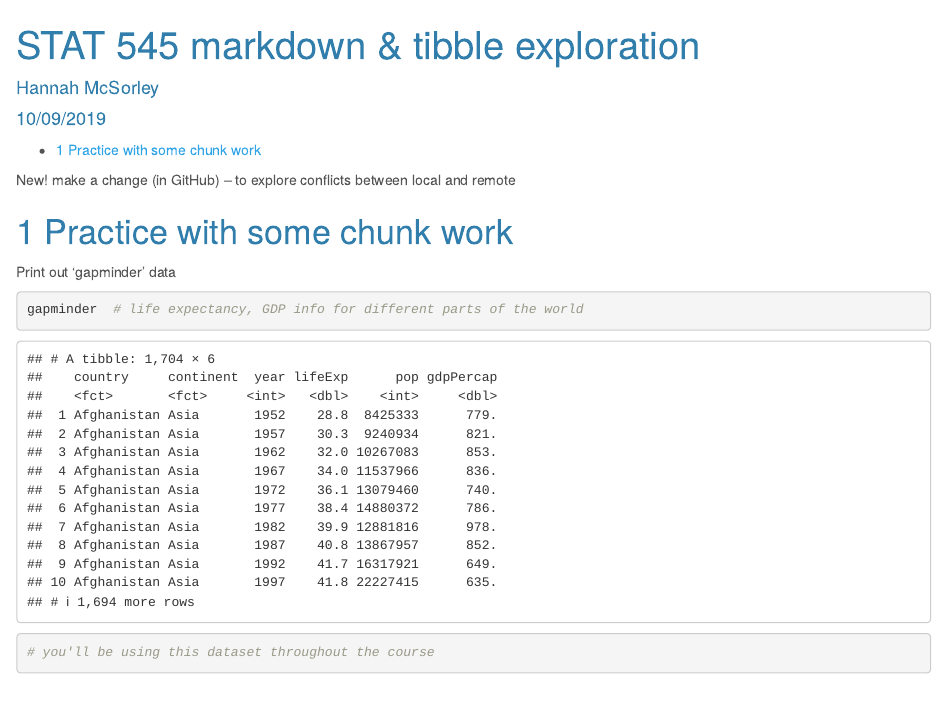
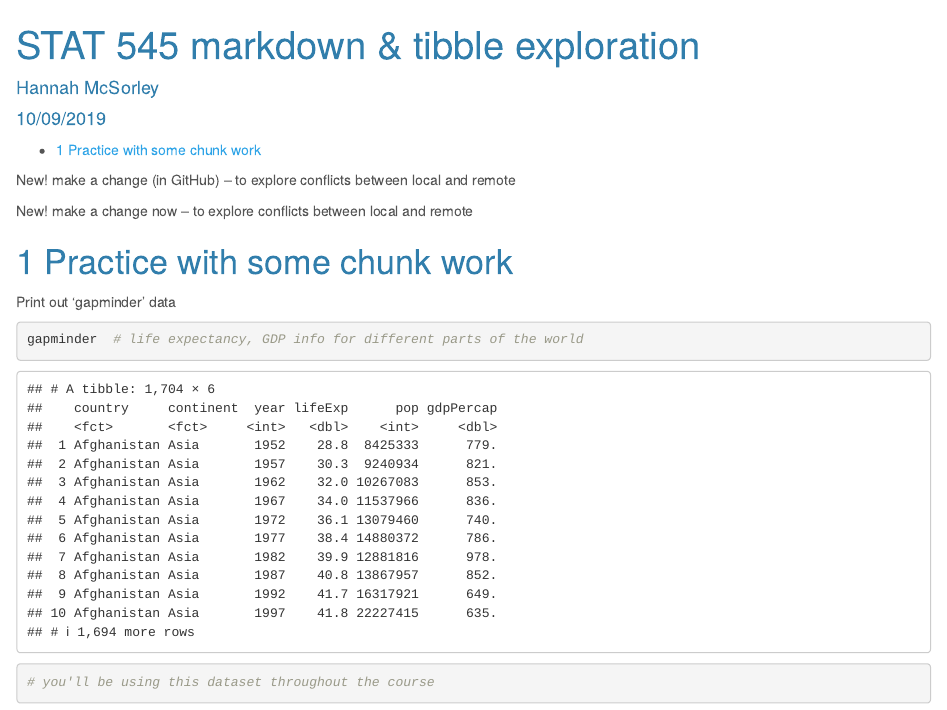
Before and after one commit to HJMcSorley/STAT545-participation, an R Markdown document (RMDexploration.Rmd): the page in a window 1100 px wide, from its top. Rendered offline with R 4.5, knitr and Pandoc, with nearby package versions; the gapminder table comes from the copy in Python's plotly package.

Commit message:
explore conflicts in remote and local

````diff
--- a/RMDexploration.Rmd
+++ b/RMDexploration.Rmd
@@ -19,6 +19,8 @@ library(DT)
 ```
 New! make a change (in GitHub) -- to explore conflicts between local and remote
 
+New! make a change now -- to explore conflicts between local and remote
+
 # Practice with some chunk work
 Print out 'gapminder' data
 
````
